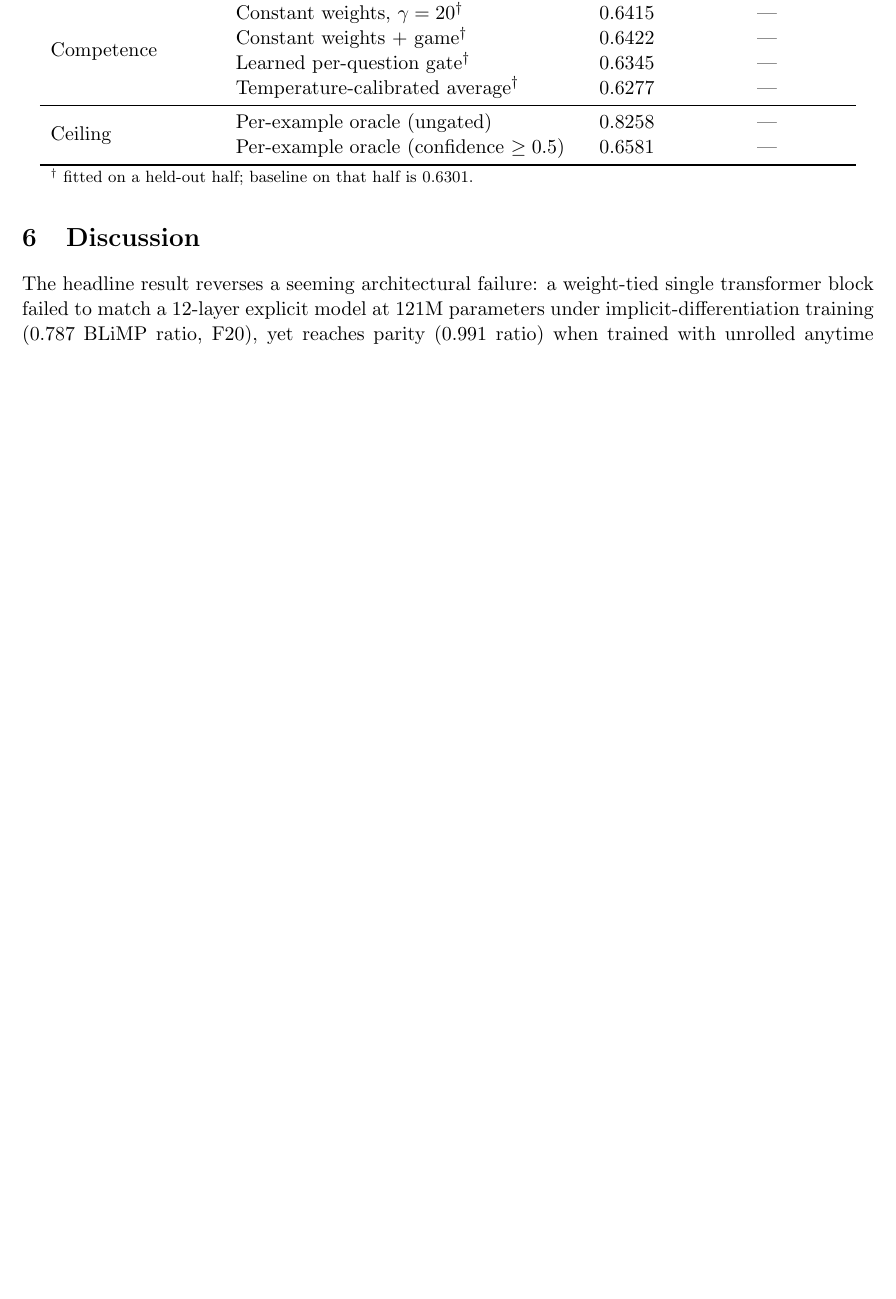
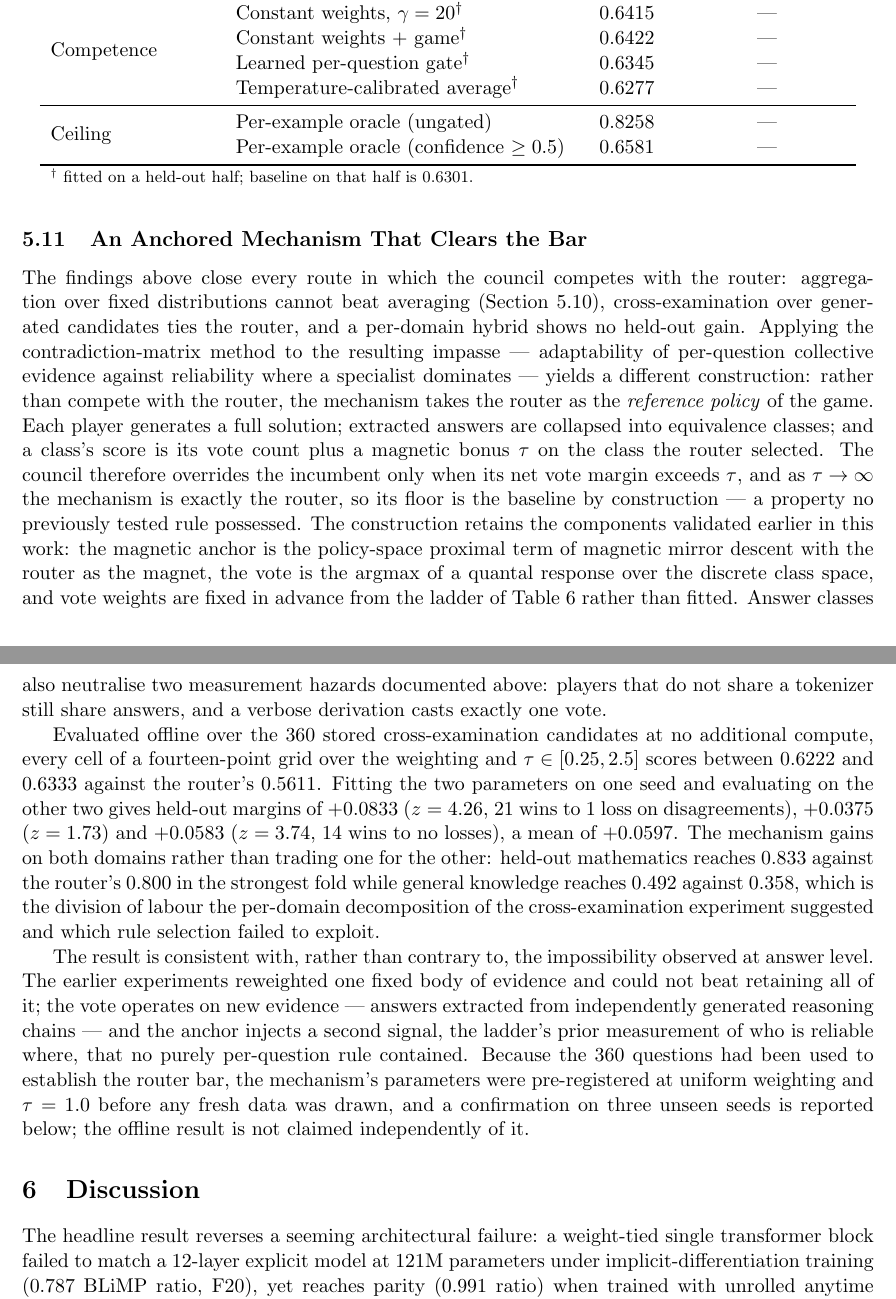
Before and after one commit to SharathSPhD/game-llm, a LaTeX paper (paper/kinetic_ai.tex, which reads paper/sections/results.tex): part of page 32 of 46 before the commit and two parts of pages 32 and 33 of 47 after it, the two joined at a grey line, cut so that both start at the same text, the shorter picture padded with empty space. Compiled offline with pdfLaTeX.

Commit message:
Paper carries the anchored-mechanism section (47pp, style-clean) and the site carries F34, F36, F37 and F39, keeping artifacts current with the cycle per the closure contract

```diff
--- a/paper/sections/results.tex
+++ b/paper/sections/results.tex
@@ -466,3 +466,53 @@ beliefs. That the answer-level analogue of such cross-examination fails here, in
 the leave-one-out proposal pricing row of Table~\ref{tab:aggregation}, is
 consistent with this reading rather than contrary to it: pricing a peer's chosen
 option adds nothing precisely because nothing new is on the table.
+
+\subsection{An Anchored Mechanism That Clears the Bar}
+\label{sec:results:anchored}
+
+The findings above close every route in which the council competes with the
+router: aggregation over fixed distributions cannot beat averaging
+(Section~\ref{sec:results:aggregation}), cross-examination over generated
+candidates ties the router, and a per-domain hybrid shows no held-out gain.
+Applying the contradiction-matrix method to the resulting impasse --- adaptability
+of per-question collective evidence against reliability where a specialist
+dominates --- yields a different construction: rather than compete with the
+router, the mechanism takes the router as the \emph{reference policy} of the
+game. Each player generates a full solution; extracted answers are collapsed
+into equivalence classes; and a class's score is its vote count plus a magnetic
+bonus $\tau$ on the class the router selected. The council therefore overrides
+the incumbent only when its net vote margin exceeds $\tau$, and as
+$\tau \to \infty$ the mechanism is exactly the router, so its floor is the
+baseline by construction --- a property no previously tested rule possessed.
+The construction retains the components validated earlier in this work: the
+magnetic anchor is the policy-space proximal term of magnetic mirror descent
+with the router as the magnet, the vote is the argmax of a quantal response
+over the discrete class space, and vote weights are fixed in advance from the
+ladder of Table~\ref{tab:ladder} rather than fitted. Answer classes also
+neutralise two measurement hazards documented above: players that do not share
+a tokenizer still share answers, and a verbose derivation casts exactly one
+vote.
+
+Evaluated offline over the 360 stored cross-examination candidates at no
+additional compute, every cell of a fourteen-point grid over the weighting and
+$\tau \in [0.25, 2.5]$ scores between $0.6222$ and $0.6333$ against the
+router's $0.5611$. Fitting the two parameters on one seed and evaluating on the
+other two gives held-out margins of $+0.0833$ ($z = 4.26$, 21 wins to 1 loss on
+disagreements), $+0.0375$ ($z = 1.73$) and $+0.0583$ ($z = 3.74$, 14 wins to no
+losses), a mean of $+0.0597$. The mechanism gains on both domains rather than
+trading one for the other: held-out mathematics reaches $0.833$ against the
+router's $0.800$ in the strongest fold while general knowledge reaches $0.492$
+against $0.358$, which is the division of labour the per-domain decomposition
+of the cross-examination experiment suggested and which rule selection failed
+to exploit.
+
+The result is consistent with, rather than contrary to, the impossibility
+observed at answer level. The earlier experiments reweighted one fixed body of
+evidence and could not beat retaining all of it; the vote operates on new
+evidence --- answers extracted from independently generated reasoning chains ---
+and the anchor injects a second signal, the ladder's prior measurement of who is
+reliable where, that no purely per-question rule contained. Because the 360
+questions had been used to establish the router bar, the mechanism's parameters
+were pre-registered at uniform weighting and $\tau = 1.0$ before any fresh data
+was drawn, and a confirmation on three unseen seeds is reported below; the
+offline result is not claimed independently of it.
```
Also changed, not shown: results/scale/gb10_health.csv (+2 -0 lines), paper/kinetic_ai.pdf, 5 other files.
